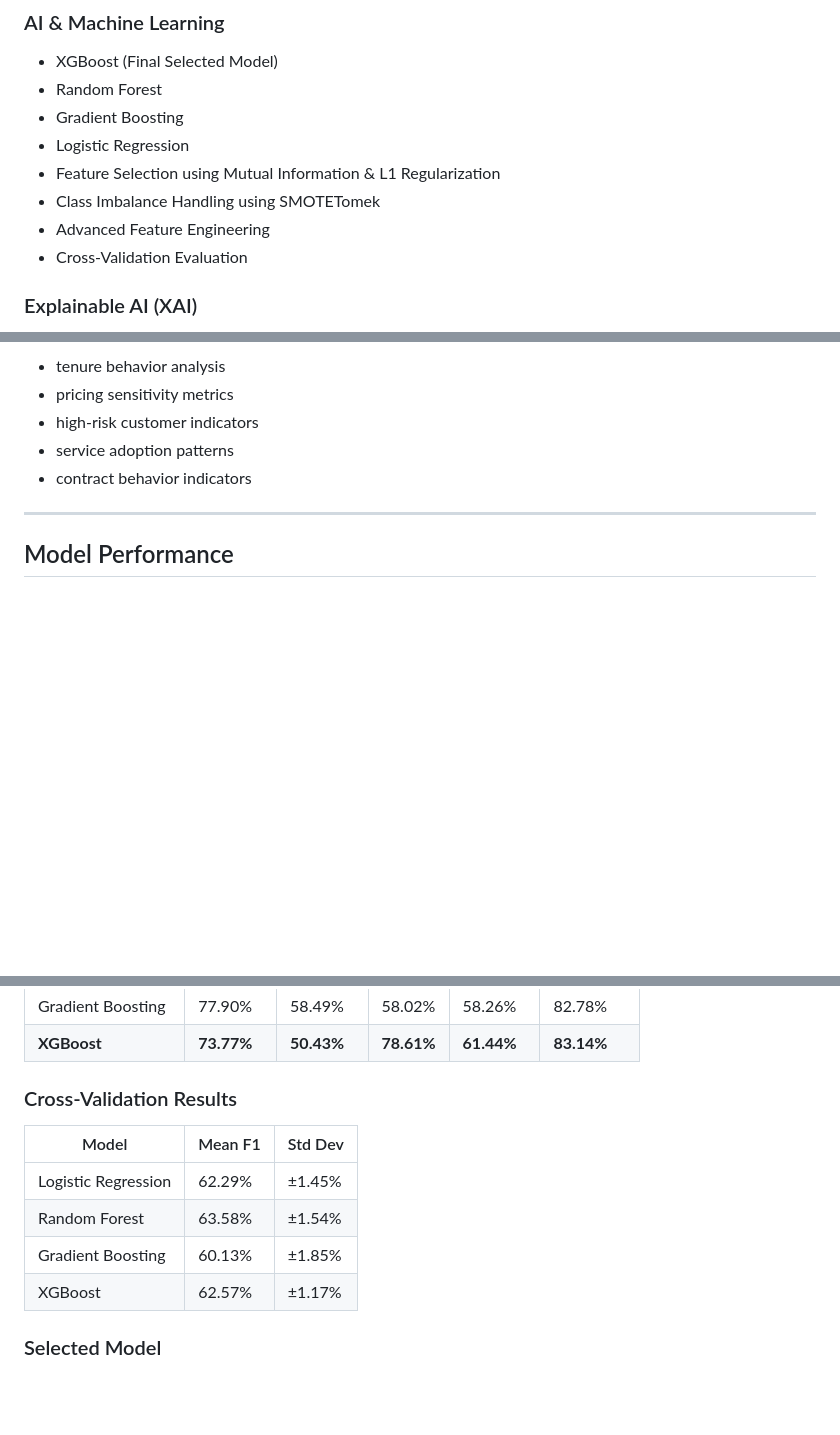
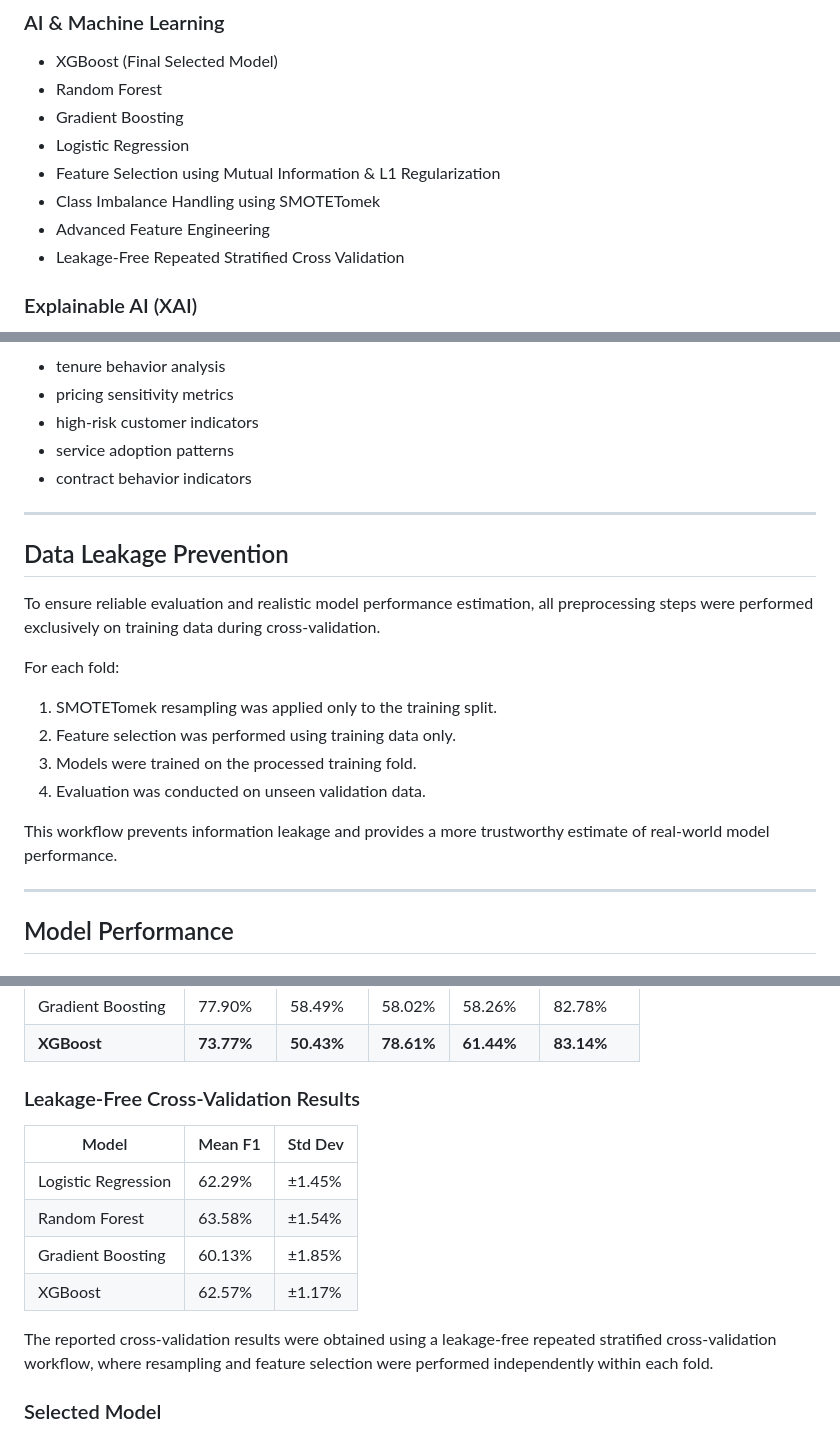
Before and after one commit to Hamzah-20/customer-churn-prediction, a Markdown page: README.md, 3 parts joined by grey strips. Rendered like a GitHub page; blank space fills up the shorter version.

```diff
--- a/README.md
+++ b/README.md
@@ -37,7 +37,7 @@ The goal is not only to predict churn, but also to explain *why* customers are l
 - Feature Selection using Mutual Information & L1 Regularization
 - Class Imbalance Handling using SMOTETomek
 - Advanced Feature Engineering
-- Cross-Validation Evaluation
+- Leakage-Free Repeated Stratified Cross Validation
 
 ### Explainable AI (XAI)
 - SHAP Summary Analysis
@@ -96,6 +125,21 @@ Examples of engineered features:
 - high-risk customer indicators
 - service adoption patterns
 - contract behavior indicators
+
+---
+
+## Data Leakage Prevention
+
+To ensure reliable evaluation and realistic model performance estimation, all preprocessing steps were performed exclusively on training data during cross-validation.
+
+For each fold:
+
+1. SMOTETomek resampling was applied only to the training split.
+2. Feature selection was performed using training data only.
+3. Models were trained on the processed training fold.
+4. Evaluation was conducted on unseen validation data.
+
+This workflow prevents information leakage and provides a more trustworthy estimate of real-world model performance.
 
 ---
 
@@ -119,7 +163,7 @@ Therefore, Recall was prioritized as a key evaluation metric.
 | Gradient Boosting   | 77.90%     | 58.49%     | 58.02%     | 58.26%     | 82.78%     |
 | **XGBoost**         | **73.77%** | **50.43%** | **78.61%** | **61.44%** | **83.14%** |
 
-### Cross-Validation Results
+### Leakage-Free Cross-Validation Results
 
 | Model               | Mean F1 | Std Dev |
 | ------------------- | ------- | ------- |
@@ -127,6 +171,8 @@ Therefore, Recall was prioritized as a key evaluation metric.
 | Random Forest       | 63.58%  | ±1.54%  |
 | Gradient Boosting   | 60.13%  | ±1.85%  |
 | XGBoost             | 62.57%  | ±1.17%  |
+
+The reported cross-validation results were obtained using a leakage-free repeated stratified cross-validation workflow, where resampling and feature selection were performed independently within each fold.
 
 ### Selected Model
 
```
Also changed, not shown: other parts of README.md (+43 -9 lines).
